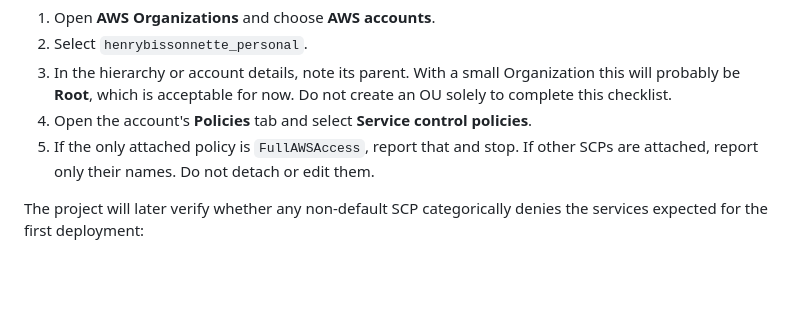
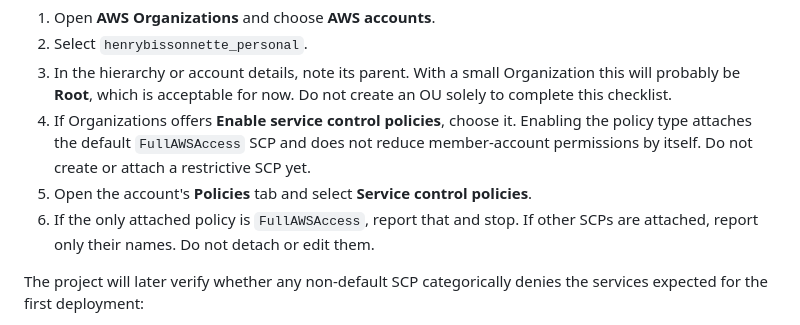
Before and after one commit to henrybissonnette/henrydbissonnette, a Markdown page: docs/aws-prework.md, the part around the change. Rendered like a GitHub page; blank space fills up the shorter version.

Commit message:
[deliver_conversation_message] Clarify SCP enablement
Actor: codex/codex-lead acting_as=deliver_conversation_message

```diff
--- a/docs/aws-prework.md
+++ b/docs/aws-prework.md
@@ -129,8 +129,12 @@ From the Organizations management account:
 3. In the hierarchy or account details, note its parent. With a small
    Organization this will probably be **Root**, which is acceptable for now.
    Do not create an OU solely to complete this checklist.
-4. Open the account's **Policies** tab and select **Service control policies**.
-5. If the only attached policy is `FullAWSAccess`, report that and stop. If
+4. If Organizations offers **Enable service control policies**, choose it.
+   Enabling the policy type attaches the default `FullAWSAccess` SCP and does
+   not reduce member-account permissions by itself. Do not create or attach a
+   restrictive SCP yet.
+5. Open the account's **Policies** tab and select **Service control policies**.
+6. If the only attached policy is `FullAWSAccess`, report that and stop. If
    other SCPs are attached, report only their names. Do not detach or edit
    them.
 
```
